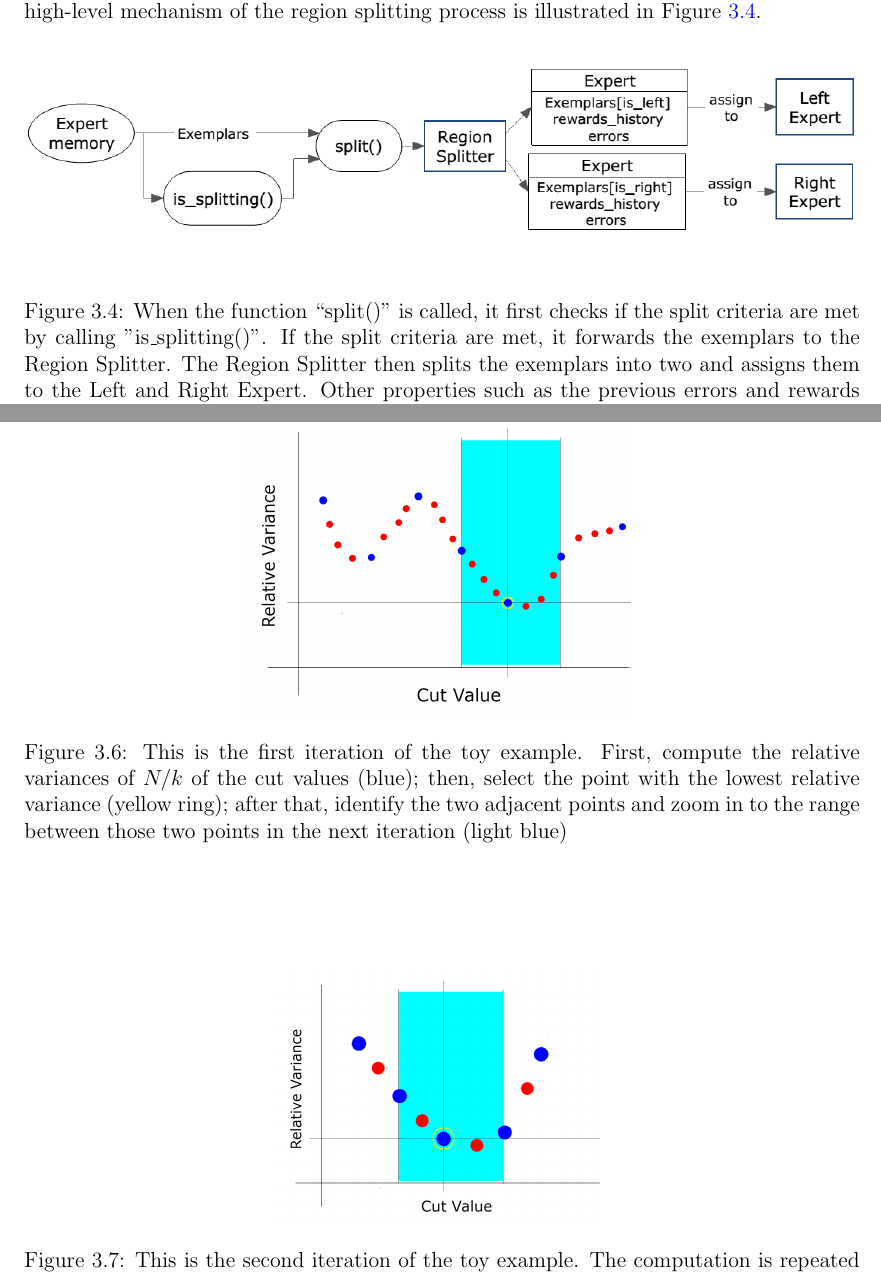
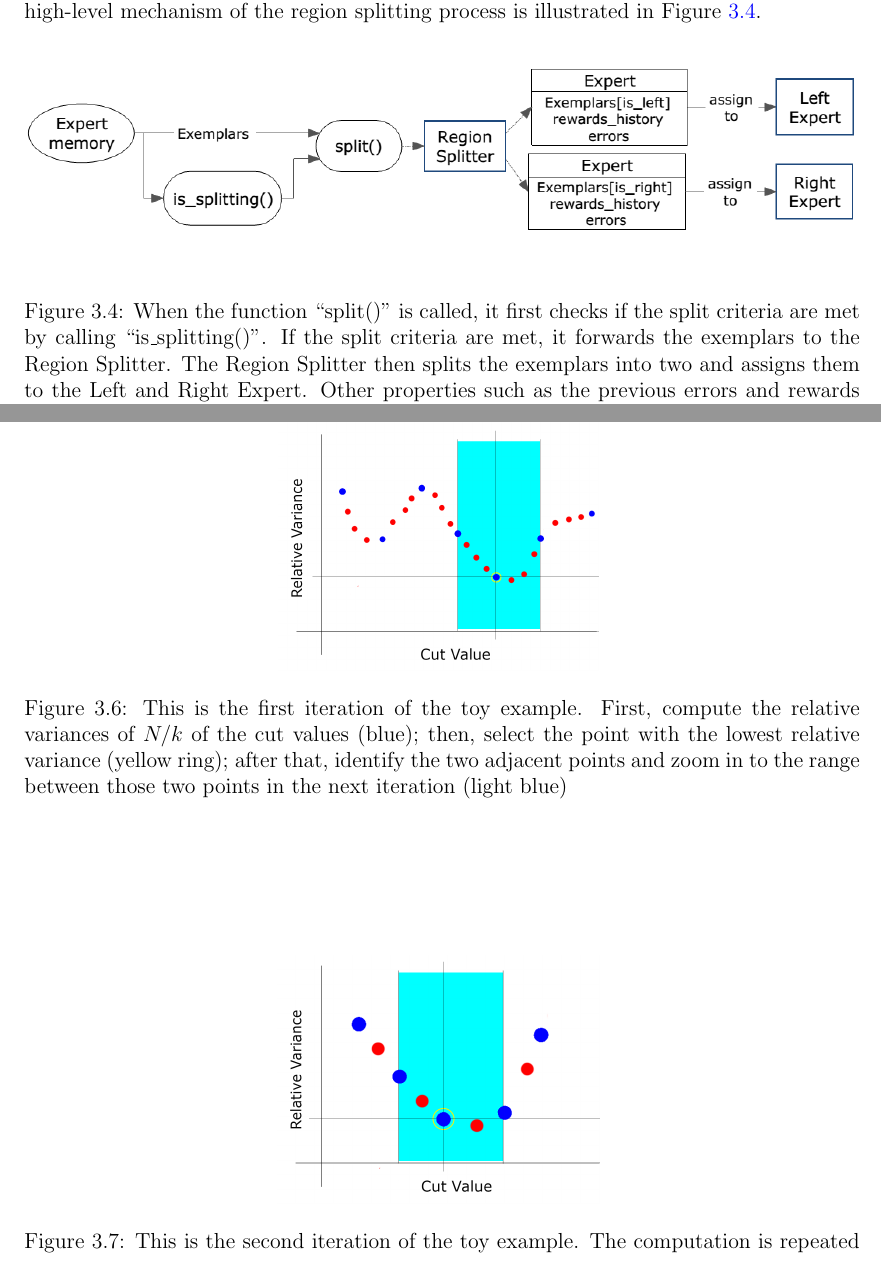
Before and after one commit to MattChanTK/masters_thesis, a LaTeX thesis (thesis.tex, which reads tex/cbla.tex): two parts of pages 25 and 29 of 84, joined at a grey line, cut so that both start at the same text. Compiled offline with pdfLaTeX.

Commit message:
corrected the double quotations

```diff
--- a/tex/cbla.tex
+++ b/tex/cbla.tex
@@ -164,14 +164,14 @@ Furthermore, this method is susceptible to leaving a small number of sample poin
 	\label{fig:divide-and-zoom-in_1}
 \end{figure}
-\begin{figure}[htbp]
+\begin{figure}[!htbp]
 	\centering
-	\includegraphics[height=0.3 \textheight]{"fig/cbla/divide-and-zoom-in_2"}
-	\caption[Illustration explaining the "Divid-and-Zoom-In" region split values computation method 2]{This is the first iteration of the toy example. First, compute the relative variances of $N/k$ of the cut values (blue); then, select the point with the lowest relative variance (yellow ring); after that, identify the two adjacent points and zoom in to the range between those two points in the next iteration (light blue)}
+	\includegraphics[height=0.25 \textheight]{"fig/cbla/divide-and-zoom-in_2"}
+	\caption[Illustration explaining the ``Divid-and-Zoom-In'' region split values computation method 2]{This is the first iteration of the toy example. First, compute the relative variances of $N/k$ of the cut values (blue); then, select the point with the lowest relative variance (yellow ring); after that, identify the two adjacent points and zoom in to the range between those two points in the next iteration (light blue)}
 	\label{fig:divide-and-zoom-in_2}
 \end{figure}
-\begin{figure}[htbp]
+\begin{figure}[!htbp]
 	\centering
 	\includegraphics[height=0.25 \textheight]{"fig/cbla/divide-and-zoom-in_3"}
-	\caption[Illustration explaining the "Divid-and-Zoom-In" region split values computation method 3]{This is the second iteration of the toy example. The computation is repeated in a smaller, zoomed-in range.}
+	\caption[Illustration explaining the ``Divid-and-Zoom-In'' region split values computation method 3]{This is the second iteration of the toy example. The computation is repeated in a smaller, zoomed-in range.}
 	\label{fig:divide-and-zoom-in_3}
 \end{figure}
```
Also changed, not shown: thesis.tex (+1 -0 lines), tex/cbla.tex (16 more changed lines).
